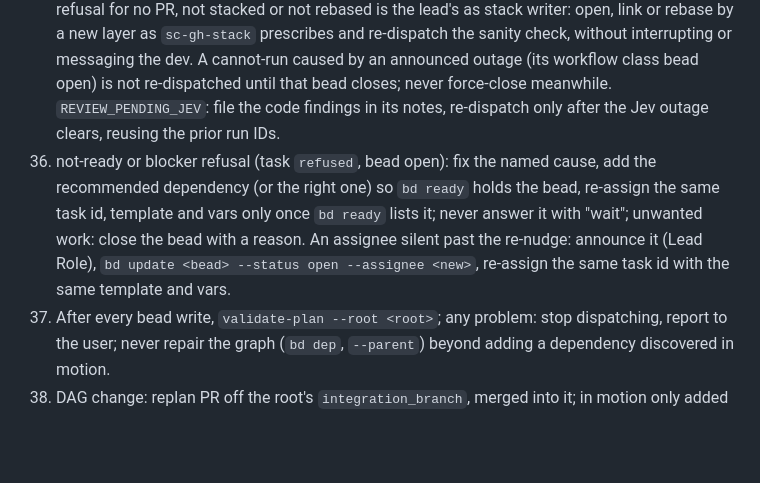
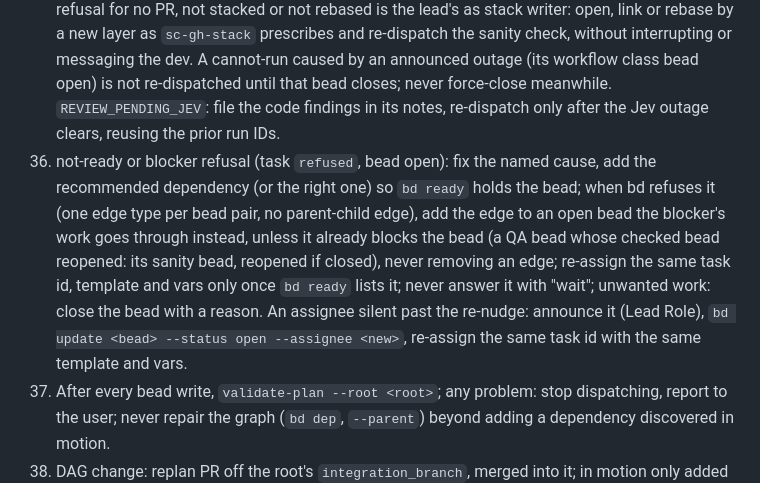
Before and after one commit to randlee/atm-bd-orchestration, a Markdown page: docs/requirements/team-lead.md, the part around the change. Rendered like a GitHub page; blank space fills up the shorter version.

Commit message:
fix(orchestration): a dependency bd refuses goes to an open bead the blocker's work goes through
Co-Authored-By: Claude Opus 5.5 <noreply@anthropic.com>

```diff
--- a/docs/requirements/team-lead.md
+++ b/docs/requirements/team-lead.md
@@ -48,7 +48,7 @@ Sources: `plugins/atm-bd-orchestration/`: `skills/atm-bd-orchestration/{SKILL.md
 33. fix-complete `fixed`: verify the dev's PR and link it on top of the phase stack, fixing any stack problem yourself, and append `layer PR #<n> <url>` to the fix bead's notes; then a poured fix bead or an important or minor finding bead needs nothing more: the group's sanity bead is now ready. `not_reproducible`: close a poured fix bead's or an important or minor finding bead's group sanity bead, then its QA bead, with reason `not_reproducible: <fix bead>`.
 34. review-complete: file each finding with `finding-bead.json.j2` (`qa_bead` = review bead; sprint, layer, requirements, adrs from the cited dev bead, root + union minus `NONE` when it spans sprints; `found_at_commit` = reviewed commit; `screen` = `keep` unless screened; `finding_ref` = `R-n`).
 35. task-refused: read reason and bead state; reassign, split or `bd close --force --reason`; `blocked` bead: `bd update --status open --assignee <new>` before re-dispatch. A sanity refusal for no PR, not stacked or not rebased is the lead's as stack writer: open, link or rebase by a new layer as `sc-gh-stack` prescribes and re-dispatch the sanity check, without interrupting or messaging the dev. A cannot-run caused by an announced outage (its workflow class bead open) is not re-dispatched until that bead closes; never force-close meanwhile. `REVIEW_PENDING_JEV`: file the code findings in its notes, re-dispatch only after the Jev outage clears, reusing the prior run IDs.
-36. not-ready or blocker refusal (task `refused`, bead open): fix the named cause, add the recommended dependency (or the right one) so `bd ready` holds the bead, re-assign the same task id, template and vars only once `bd ready` lists it; never answer it with "wait"; unwanted work: close the bead with a reason. An assignee silent past the re-nudge: announce it (Lead Role), `bd update <bead> --status open --assignee <new>`, re-assign the same task id with the same template and vars.
+36. not-ready or blocker refusal (task `refused`, bead open): fix the named cause, add the recommended dependency (or the right one) so `bd ready` holds the bead; when bd refuses it (one edge type per bead pair, no parent-child edge), add the edge to an open bead the blocker's work goes through instead, unless it already blocks the bead (a QA bead whose checked bead reopened: its sanity bead, reopened if closed), never removing an edge; re-assign the same task id, template and vars only once `bd ready` lists it; never answer it with "wait"; unwanted work: close the bead with a reason. An assignee silent past the re-nudge: announce it (Lead Role), `bd update <bead> --status open --assignee <new>`, re-assign the same task id with the same template and vars.
 37. After every bead write, `validate-plan --root <root>`; any problem: stop dispatching, report to the user; never repair the graph (`bd dep`, `--parent`) beyond adding a dependency discovered in motion.
 38. DAG change: replan PR off the root's `integration_branch`, merged into it; in motion only added dependencies change: to fix beads, and any dependency discovered in motion (sprint beads included, `bd dep add <bead> --blocked-by <blocker>`), never a replan.
 
```
Also changed, not shown: 1 other file.
